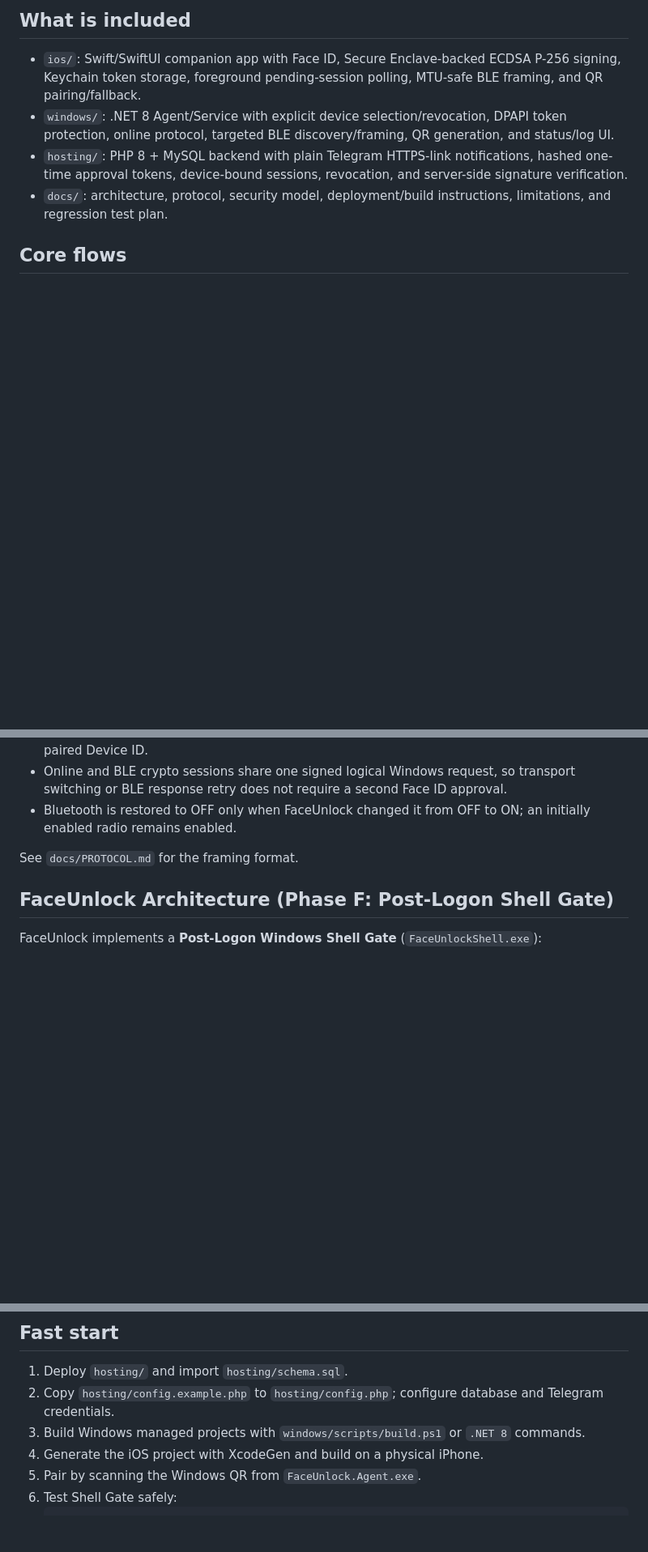
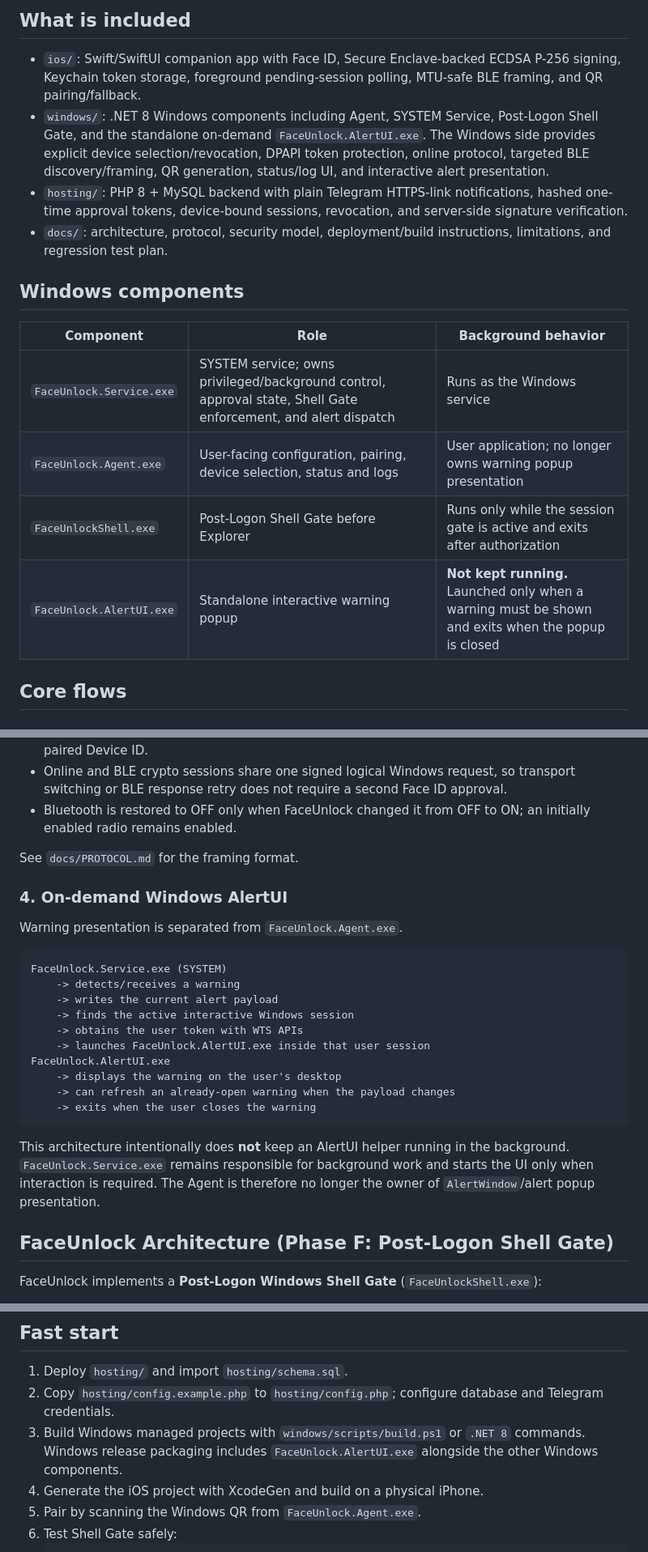
Before and after one commit to ntd190502/FaceUnlock, a Markdown page: README.md, 3 parts joined by grey strips. Shown at 81% size. GitHub-like rendering; blank space fills up the shorter version.

Commit message:
docs: document on-demand standalone AlertUI architecture

````diff
--- a/README.md
+++ b/README.md
@@ -5,9 +5,18 @@ Biometric Face ID approval system for a Windows PC using an iPhone companion app
 ## What is included
 
 - `ios/`: Swift/SwiftUI companion app with Face ID, Secure Enclave-backed ECDSA P-256 signing, Keychain token storage, foreground pending-session polling, MTU-safe BLE framing, and QR pairing/fallback.
-- `windows/`: .NET 8 Agent/Service with explicit device selection/revocation, DPAPI token protection, online protocol, targeted BLE discovery/framing, QR generation, and status/log UI.
+- `windows/`: .NET 8 Windows components including Agent, SYSTEM Service, Post-Logon Shell Gate, and the standalone on-demand `FaceUnlock.AlertUI.exe`. The Windows side provides explicit device selection/revocation, DPAPI token protection, online protocol, targeted BLE discovery/framing, QR generation, status/log UI, and interactive alert presentation.
 - `hosting/`: PHP 8 + MySQL backend with plain Telegram HTTPS-link notifications, hashed one-time approval tokens, device-bound sessions, revocation, and server-side signature verification.
 - `docs/`: architecture, protocol, security model, deployment/build instructions, limitations, and regression test plan.
+
+## Windows components
+
+| Component | Role | Background behavior |
+| --- | --- | --- |
+| `FaceUnlock.Service.exe` | SYSTEM service; owns privileged/background control, approval state, Shell Gate enforcement, and alert dispatch | Runs as the Windows service |
+| `FaceUnlock.Agent.exe` | User-facing configuration, pairing, device selection, status and logs | User application; no longer owns warning popup presentation |
+| `FaceUnlockShell.exe` | Post-Logon Shell Gate before Explorer | Runs only while the session gate is active and exits after authorization |
+| `FaceUnlock.AlertUI.exe` | Standalone interactive warning popup | **Not kept running.** Launched only when a warning must be shown and exits when the popup is closed |
 
 ## Core flows
 
@@ -48,6 +57,25 @@ If FaceUnlock is already active, it polls `/v1/unlock/pending`. A new device-bou
 
 See `docs/PROTOCOL.md` for the framing format.
 
+### 4. On-demand Windows AlertUI
+
+Warning presentation is separated from `FaceUnlock.Agent.exe`.
+
+```text
+FaceUnlock.Service.exe (SYSTEM)
+    -> detects/receives a warning
+    -> writes the current alert payload
+    -> finds the active interactive Windows session
+    -> obtains the user token with WTS APIs
+    -> launches FaceUnlock.AlertUI.exe inside that user session
+FaceUnlock.AlertUI.exe
+    -> displays the warning on the user's desktop
+    -> can refresh an already-open warning when the payload changes
+    -> exits when the user closes the warning
+```
+
+This architecture intentionally does **not** keep an AlertUI helper running in the background. `FaceUnlock.Service.exe` remains responsible for background work and starts the UI only when interaction is required. The Agent is therefore no longer the owner of `AlertWindow`/alert popup presentation.
+
 ## FaceUnlock Architecture (Phase F: Post-Logon Shell Gate)
 
 FaceUnlock implements a **Post-Logon Windows Shell Gate** (`FaceUnlockShell.exe`):
@@ -71,7 +99,7 @@ FaceUnlock implements a **Post-Logon Windows Shell Gate** (`FaceUnlockShell.exe`
 
 1. Deploy `hosting/` and import `hosting/schema.sql`.
 2. Copy `hosting/config.example.php` to `hosting/config.php`; configure database and Telegram credentials.
-3. Build Windows managed projects with `windows/scripts/build.ps1` or `.NET 8` commands.
+3. Build Windows managed projects with `windows/scripts/build.ps1` or `.NET 8` commands. Windows release packaging includes `FaceUnlock.AlertUI.exe` alongside the other Windows components.
 4. Generate the iOS project with XcodeGen and build on a physical iPhone.
 5. Pair by scanning the Windows QR from `FaceUnlock.Agent.exe`.
 6. Test Shell Gate safely:
````
Also changed, not shown: other parts of README.md (+1 -0 lines).
